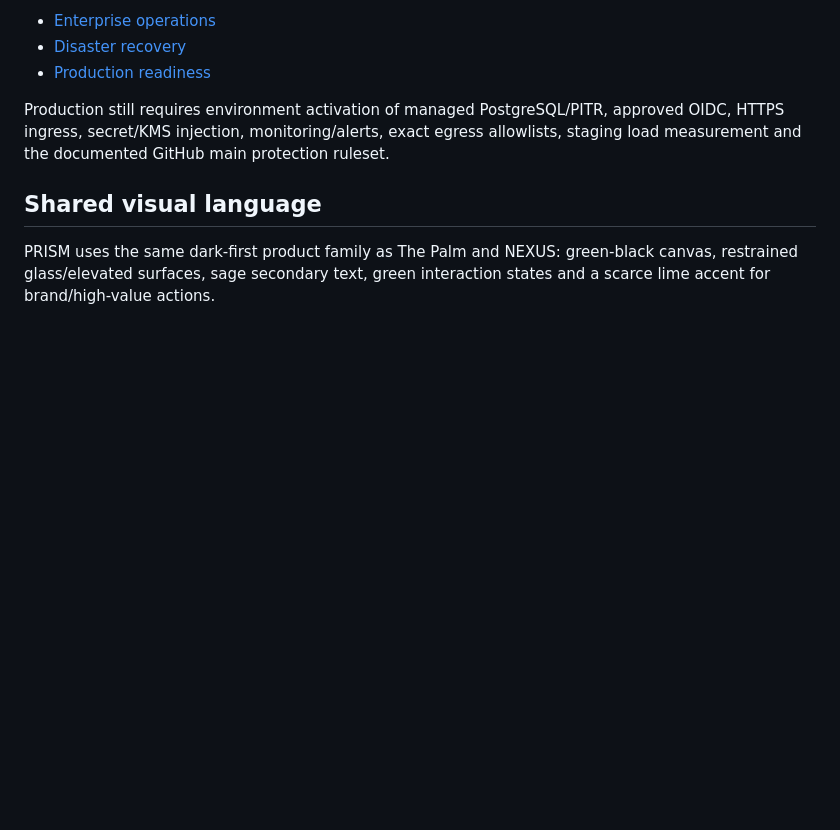
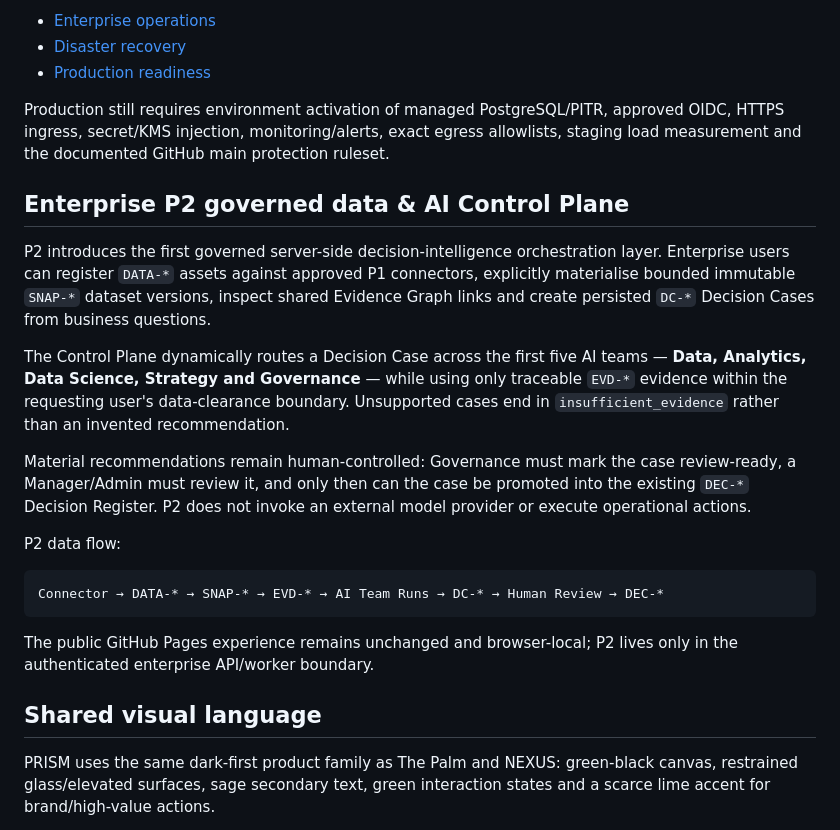
Before and after one commit to Utpal-Mishra/PRISM, a Markdown page: README.md, the part around the change. Drawn GitHub-style; blank space fills up the shorter version.

Commit message:
docs(p2): add governed data and Control Plane overview

````diff
--- a/README.md
+++ b/README.md
@@ -44,6 +44,22 @@ Operational references:
 - [Production readiness](docs/production_readiness.md)
 
 Production still requires environment activation of managed PostgreSQL/PITR, approved OIDC, HTTPS ingress, secret/KMS injection, monitoring/alerts, exact egress allowlists, staging load measurement and the documented GitHub main protection ruleset.
+
+## Enterprise P2 governed data & AI Control Plane
+
+P2 introduces the first governed server-side decision-intelligence orchestration layer. Enterprise users can register `DATA-*` assets against approved P1 connectors, explicitly materialise bounded immutable `SNAP-*` dataset versions, inspect shared Evidence Graph links and create persisted `DC-*` Decision Cases from business questions.
+
+The Control Plane dynamically routes a Decision Case across the first five AI teams — **Data, Analytics, Data Science, Strategy and Governance** — while using only traceable `EVD-*` evidence within the requesting user's data-clearance boundary. Unsupported cases end in `insufficient_evidence` rather than an invented recommendation.
+
+Material recommendations remain human-controlled: Governance must mark the case review-ready, a Manager/Admin must review it, and only then can the case be promoted into the existing `DEC-*` Decision Register. P2 does not invoke an external model provider or execute operational actions.
+
+P2 data flow:
+
+```text
+Connector → DATA-* → SNAP-* → EVD-* → AI Team Runs → DC-* → Human Review → DEC-*
+```
+
+The public GitHub Pages experience remains unchanged and browser-local; P2 lives only in the authenticated enterprise API/worker boundary.
 
 ## Shared visual language
 
````
